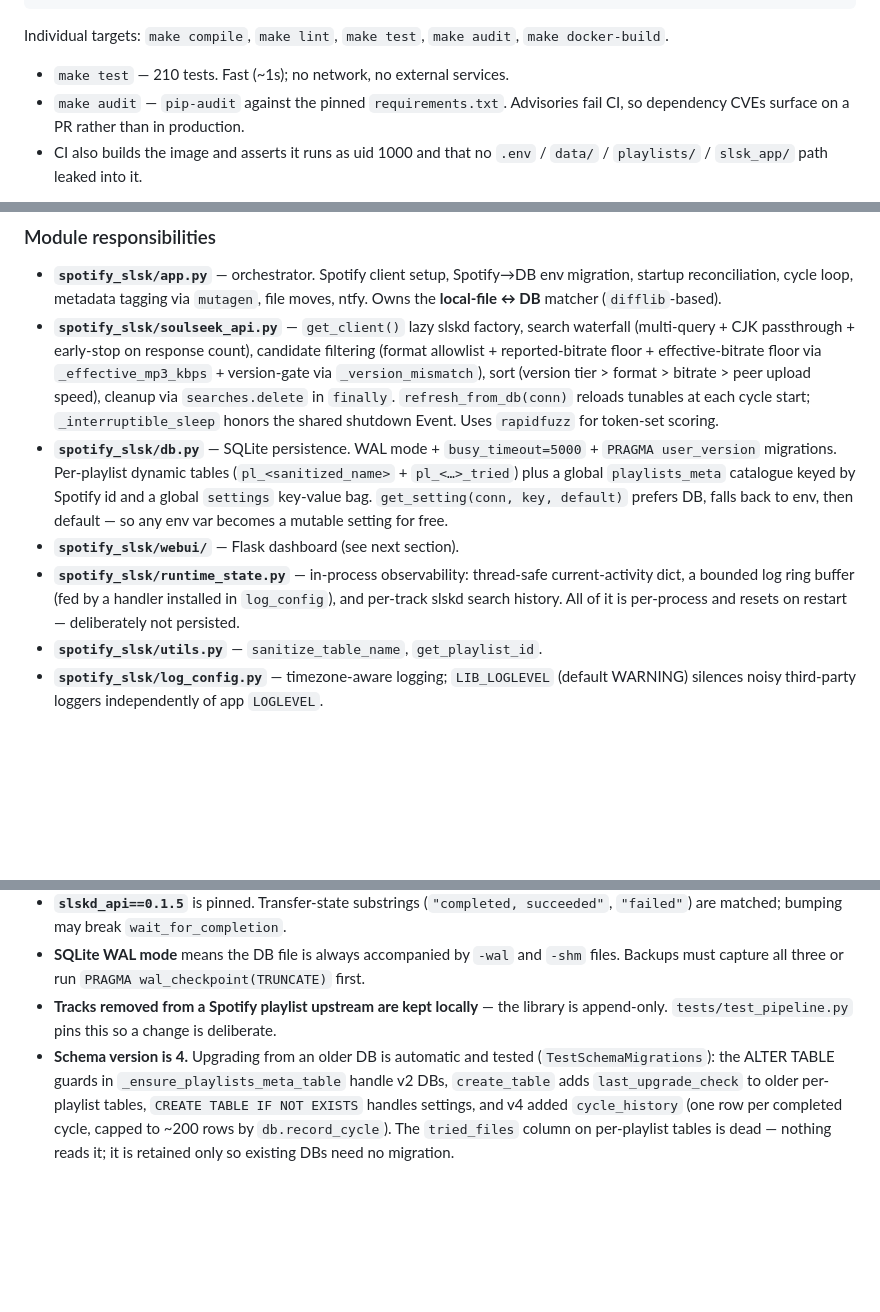
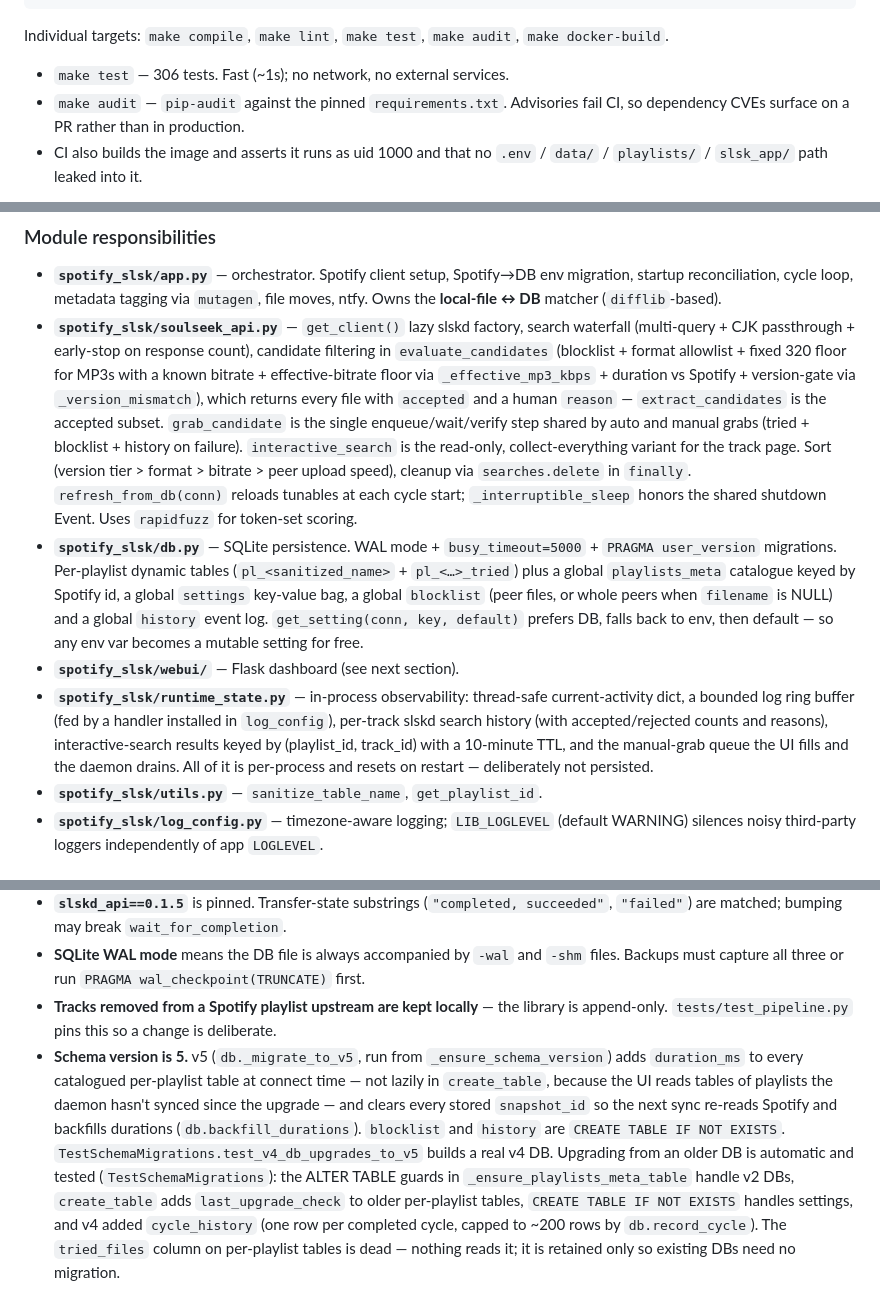
Before and after one commit to guilhermewolf/spotify-slsk, a Markdown page: CLAUDE.md, 3 parts joined by grey strips. Rendered like a GitHub page; blank space fills up the shorter version.

```diff
--- a/CLAUDE.md
+++ b/CLAUDE.md
@@ -33,7 +33,7 @@ make check PYTHON=.venv/bin/python   # against a virtualenv
 Individual targets: `make compile`, `make lint`, `make test`, `make audit`,
 `make docker-build`.
 
-- `make test` — 210 tests. Fast (~1s); no network, no external services.
+- `make test` — 306 tests. Fast (~1s); no network, no external services.
 - `make audit` — `pip-audit` against the pinned `requirements.txt`. Advisories
   fail CI, so dependency CVEs surface on a PR rather than in production.
 - CI also builds the image and asserts it runs as uid 1000 and that no
@@ -110,10 +110,10 @@ Docker `HEALTHCHECK` compares `HEARTBEAT_FILE` mtime against `HEARTBEAT_STALE_SE
 ### Module responsibilities
 
 - **`spotify_slsk/app.py`** — orchestrator. Spotify client setup, Spotify→DB env migration, startup reconciliation, cycle loop, metadata tagging via `mutagen`, file moves, ntfy. Owns the **local-file ↔ DB** matcher (`difflib`-based).
-- **`spotify_slsk/soulseek_api.py`** — `get_client()` lazy slskd factory, search waterfall (multi-query + CJK passthrough + early-stop on response count), candidate filtering (format allowlist + reported-bitrate floor + effective-bitrate floor via `_effective_mp3_kbps` + version-gate via `_version_mismatch`), sort (version tier > format > bitrate > peer upload speed), cleanup via `searches.delete` in `finally`. `refresh_from_db(conn)` reloads tunables at each cycle start; `_interruptible_sleep` honors the shared shutdown Event. Uses `rapidfuzz` for token-set scoring.
-- **`spotify_slsk/db.py`** — SQLite persistence. WAL mode + `busy_timeout=5000` + `PRAGMA user_version` migrations. Per-playlist dynamic tables (`pl_<sanitized_name>` + `pl_<…>_tried`) plus a global `playlists_meta` catalogue keyed by Spotify id and a global `settings` key-value bag. `get_setting(conn, key, default)` prefers DB, falls back to env, then default — so any env var becomes a mutable setting for free.
+- **`spotify_slsk/soulseek_api.py`** — `get_client()` lazy slskd factory, search waterfall (multi-query + CJK passthrough + early-stop on response count), candidate filtering in `evaluate_candidates` (blocklist + format allowlist + fixed 320 floor for MP3s with a known bitrate + effective-bitrate floor via `_effective_mp3_kbps` + duration vs Spotify + version-gate via `_version_mismatch`), which returns every file with `accepted` and a human `reason` — `extract_candidates` is the accepted subset. `grab_candidate` is the single enqueue/wait/verify step shared by auto and manual grabs (tried + blocklist + history on failure). `interactive_search` is the read-only, collect-everything variant for the track page. Sort (version tier > format > bitrate > peer upload speed), cleanup via `searches.delete` in `finally`. `refresh_from_db(conn)` reloads tunables at each cycle start; `_interruptible_sleep` honors the shared shutdown Event. Uses `rapidfuzz` for token-set scoring.
+- **`spotify_slsk/db.py`** — SQLite persistence. WAL mode + `busy_timeout=5000` + `PRAGMA user_version` migrations. Per-playlist dynamic tables (`pl_<sanitized_name>` + `pl_<…>_tried`) plus a global `playlists_meta` catalogue keyed by Spotify id, a global `settings` key-value bag, a global `blocklist` (peer files, or whole peers when `filename` is NULL) and a global `history` event log. `get_setting(conn, key, default)` prefers DB, falls back to env, then default — so any env var becomes a mutable setting for free.
 - **`spotify_slsk/webui/`** — Flask dashboard (see next section).
-- **`spotify_slsk/runtime_state.py`** — in-process observability: thread-safe current-activity dict, a bounded log ring buffer (fed by a handler installed in `log_config`), and per-track slskd search history. All of it is per-process and resets on restart — deliberately not persisted.
+- **`spotify_slsk/runtime_state.py`** — in-process observability: thread-safe current-activity dict, a bounded log ring buffer (fed by a handler installed in `log_config`), per-track slskd search history (with accepted/rejected counts and reasons), interactive-search results keyed by (playlist_id, track_id) with a 10-minute TTL, and the manual-grab queue the UI fills and the daemon drains. All of it is per-process and resets on restart — deliberately not persisted.
 - **`spotify_slsk/utils.py`** — `sanitize_table_name`, `get_playlist_id`.
 - **`spotify_slsk/log_config.py`** — timezone-aware logging; `LIB_LOGLEVEL` (default WARNING) silences noisy third-party loggers independently of app `LOGLEVEL`.
 
@@ -217,4 +241,4 @@ threaded through the download call chain. The real per-track cap is
 - **`slskd_api==0.1.5`** is pinned. Transfer-state substrings (`"completed, succeeded"`, `"failed"`) are matched; bumping may break `wait_for_completion`.
 - **SQLite WAL mode** means the DB file is always accompanied by `-wal` and `-shm` files. Backups must capture all three or run `PRAGMA wal_checkpoint(TRUNCATE)` first.
 - **Tracks removed from a Spotify playlist upstream are kept locally** — the library is append-only. `tests/test_pipeline.py` pins this so a change is deliberate.
-- **Schema version is 4.** Upgrading from an older DB is automatic and tested (`TestSchemaMigrations`): the ALTER TABLE guards in `_ensure_playlists_meta_table` handle v2 DBs, `create_table` adds `last_upgrade_check` to older per-playlist tables, `CREATE TABLE IF NOT EXISTS` handles settings, and v4 added `cycle_history` (one row per completed cycle, capped to ~200 rows by `db.record_cycle`). The `tried_files` column on per-playlist tables is dead — nothing reads it; it is retained only so existing DBs need no migration.
+- **Schema version is 5.** v5 (`db._migrate_to_v5`, run from `_ensure_schema_version`) adds `duration_ms` to every catalogued per-playlist table at connect time — not lazily in `create_table`, because the UI reads tables of playlists the daemon hasn't synced since the upgrade — and clears every stored `snapshot_id` so the next sync re-reads Spotify and backfills durations (`db.backfill_durations`). `blocklist` and `history` are `CREATE TABLE IF NOT EXISTS`. `TestSchemaMigrations.test_v4_db_upgrades_to_v5` builds a real v4 DB. Upgrading from an older DB is automatic and tested (`TestSchemaMigrations`): the ALTER TABLE guards in `_ensure_playlists_meta_table` handle v2 DBs, `create_table` adds `last_upgrade_check` to older per-playlist tables, `CREATE TABLE IF NOT EXISTS` handles settings, and v4 added `cycle_history` (one row per completed cycle, capped to ~200 rows by `db.record_cycle`). The `tried_files` column on per-playlist tables is dead — nothing reads it; it is retained only so existing DBs need no migration.
```
Also changed, not shown: other parts of CLAUDE.md (+27 -3 lines), README.md (+13 -3 lines).
